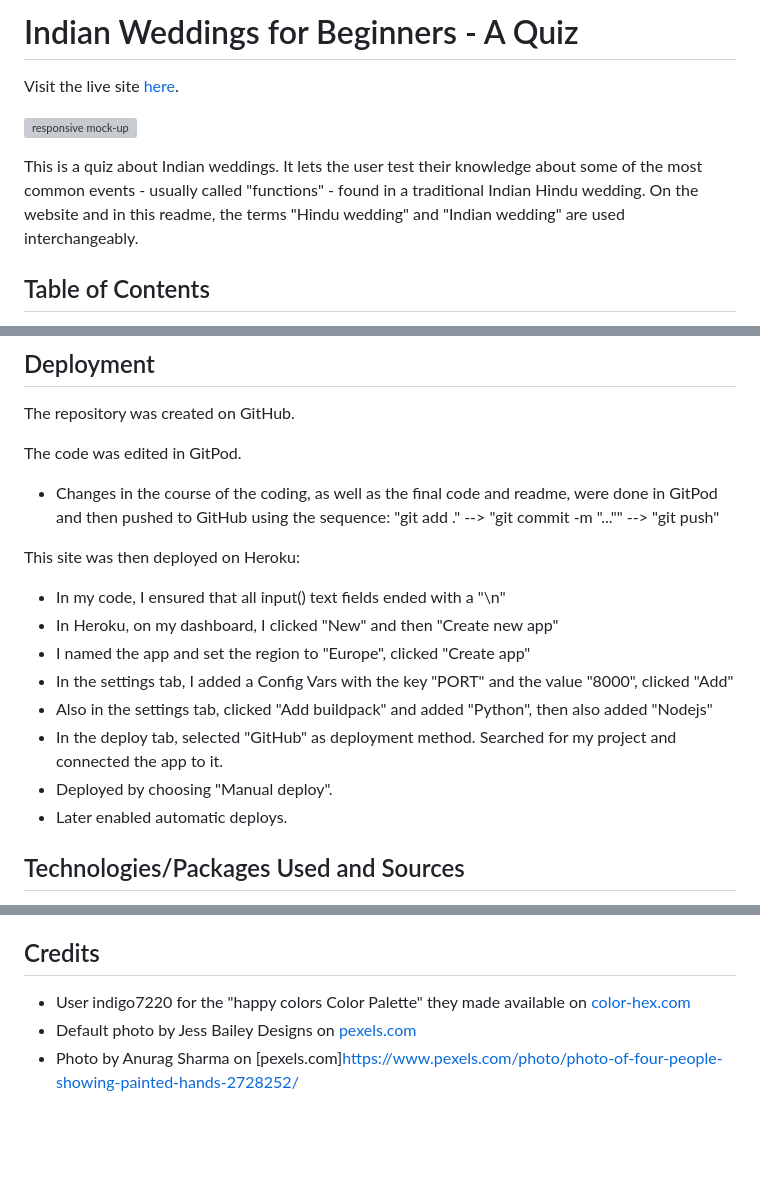
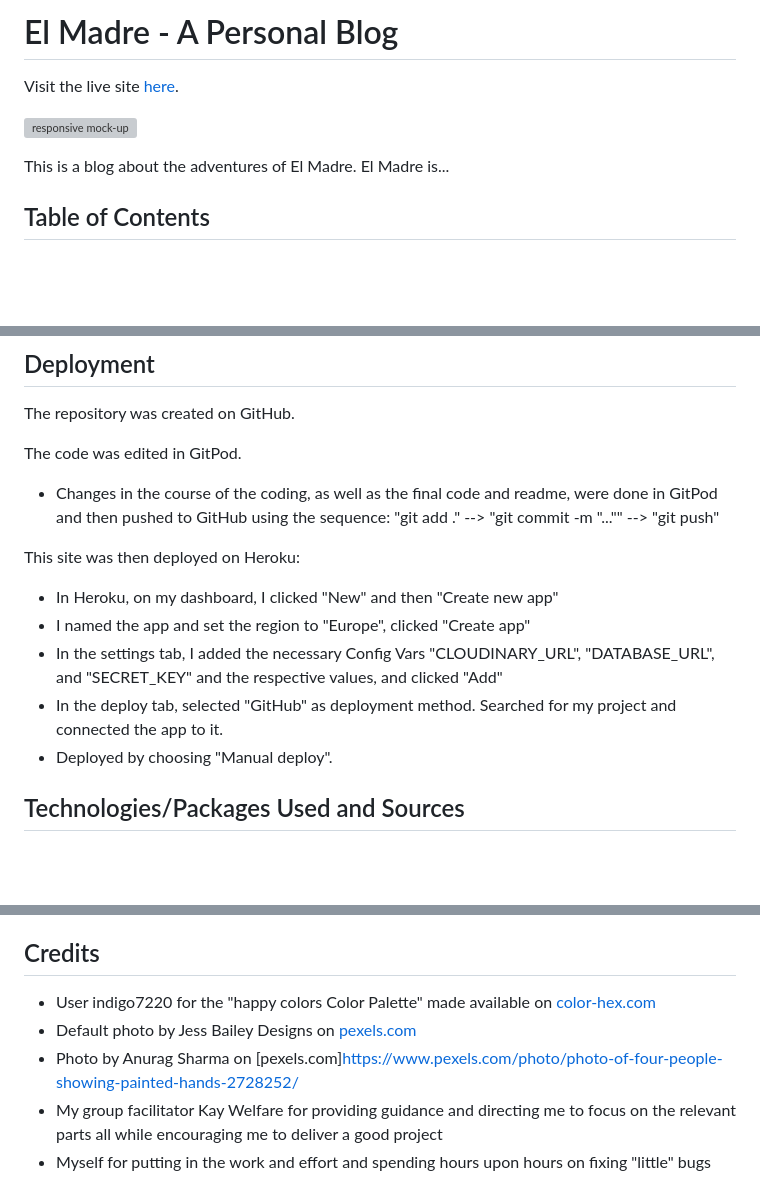
Before and after one commit to MariaHochstoeger/el-madre, a Markdown page: README.md, 3 parts joined by grey strips. Rendered like a GitHub page; blank space fills up the shorter version; grey boxes are pictures that could not be loaded.

Commit message:
Work on Sources, Technologies Used, Credits and Deployment section in readme

```diff
--- a/README.md
+++ b/README.md
@@ -1,10 +1,10 @@
-# Indian Weddings for Beginners - A Quiz
+# El Madre - A Personal Blog
 
 Visit the live site [here](https://mariahochstoeger.github.io/project2/).
 
 ![responsive mock-up](assets/images/readme-images/mockup.png)
 
-This is a quiz about Indian weddings. It lets the user test their knowledge about some of the most common events - usually called "functions" - found in a traditional Indian Hindu wedding. On the website and in this readme, the terms "Hindu wedding" and "Indian wedding" are used interchangeably.
+This is a blog about the adventures of El Madre. El Madre is...
 
 ## Table of Contents
 
@@ -243,14 +243,11 @@ The code was edited in GitPod.
 - Changes in the course of the coding, as well as the final code and readme, were done in GitPod and then pushed to GitHub using the sequence: "git add ." --> "git commit -m "..."" --> "git push"
 
 This site was then deployed on Heroku:
-- In my code, I ensured that all input() text fields ended with a "\n"
 - In Heroku, on my dashboard, I clicked "New" and then "Create new app"
 - I named the app and set the region to "Europe", clicked "Create app"
-- In the settings tab, I added a Config Vars with the key "PORT" and the value "8000", clicked "Add"
-- Also in the settings tab, clicked "Add buildpack" and added "Python", then also added "Nodejs"
+- In the settings tab, I added the necessary Config Vars "CLOUDINARY_URL", "DATABASE_URL", and "SECRET_KEY" and the respective values, and clicked "Add"
 - In the deploy tab, selected "GitHub" as deployment method. Searched for my project and connected the app to it.
 - Deployed by choosing "Manual deploy".
-- Later enabled automatic deploys.
 
 ## Technologies/Packages Used and Sources
 
@@ -275,6 +272,8 @@ This site was then deployed on Heroku:
 
 
 ## Credits
-- User indigo7220 for the "happy colors Color Palette" they made available on [color-hex.com](https://www.color-hex.com/color-palette/7779)
+- User indigo7220 for the "happy colors Color Palette" made available on [color-hex.com](https://www.color-hex.com/color-palette/7779)
 - Default photo by Jess Bailey Designs on [pexels.com](https://www.pexels.com/photo/two-brown-pencils-on-white-surface-965117/)
 - Photo by Anurag Sharma on [pexels.com]https://www.pexels.com/photo/photo-of-four-people-showing-painted-hands-2728252/
+- My group facilitator Kay Welfare for providing guidance and directing me to focus on the relevant parts all while encouraging me to deliver a good project
+- Myself for putting in the work and effort and spending hours upon hours on fixing "little" bugs
```
